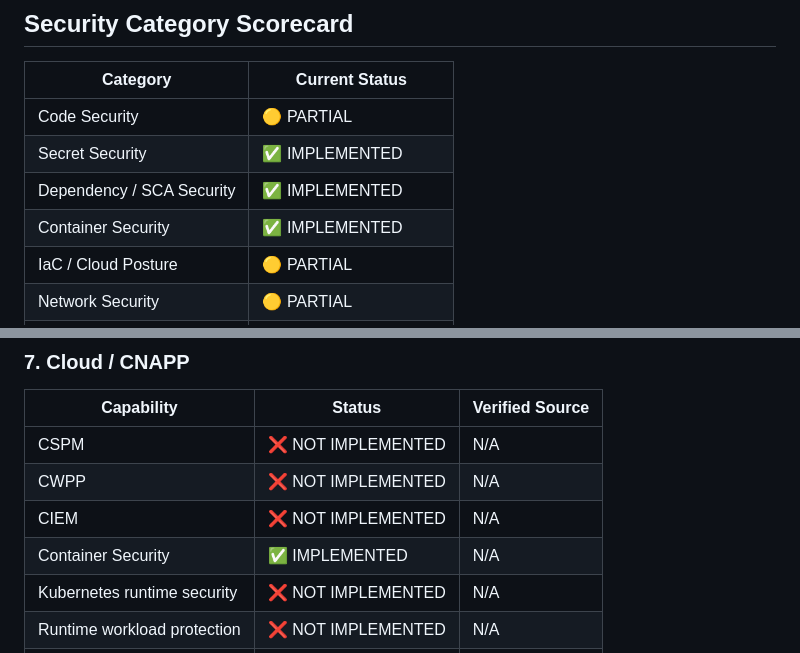
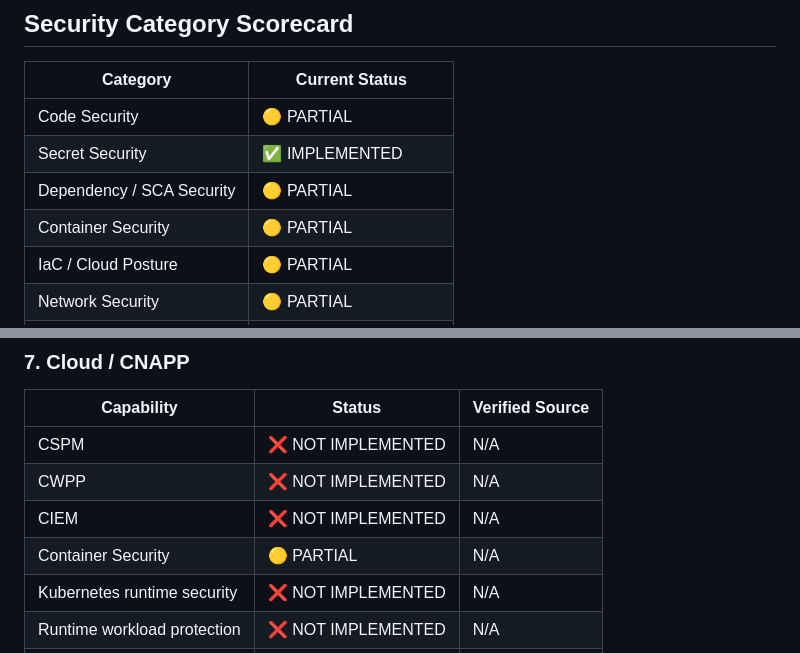
Before and after one commit to ankurmakavana/trustnode, a Markdown page: README.md, 2 parts joined by grey strips. Drawn GitHub-style.

Commit message:
docs: establish security capability baseline

```diff
--- a/README.md
+++ b/README.md
@@ -68,8 +68,8 @@ Use exactly these statuses everywhere in this documentation:
 |----------|----------------|
 | Code Security | 🟡 PARTIAL |
 | Secret Security | ✅ IMPLEMENTED |
-| Dependency / SCA Security | ✅ IMPLEMENTED |
-| Container Security | ✅ IMPLEMENTED |
+| Dependency / SCA Security | 🟡 PARTIAL |
+| Container Security | 🟡 PARTIAL |
 | IaC / Cloud Posture | 🟡 PARTIAL |
 | Network Security | 🟡 PARTIAL |
 | Cloud / CNAPP | ❌ NOT IMPLEMENTED |
@@ -171,7 +171,7 @@ Use exactly these statuses everywhere in this documentation:
 | CSPM | ❌ NOT IMPLEMENTED | N/A |
 | CWPP | ❌ NOT IMPLEMENTED | N/A |
 | CIEM | ❌ NOT IMPLEMENTED | N/A |
-| Container Security | ✅ IMPLEMENTED | N/A |
+| Container Security | 🟡 PARTIAL | N/A |
 | Kubernetes runtime security | ❌ NOT IMPLEMENTED | N/A |
 | Runtime workload protection | ❌ NOT IMPLEMENTED | N/A |
 | Cloud API posture scanning | ❌ NOT IMPLEMENTED | N/A |
```
